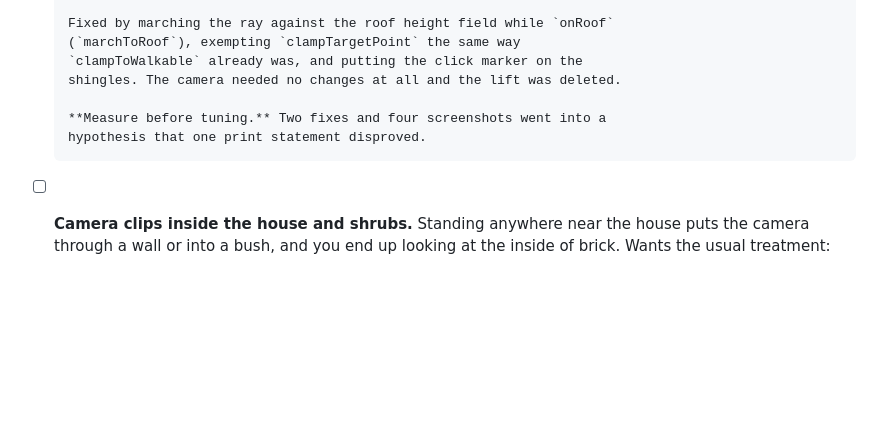
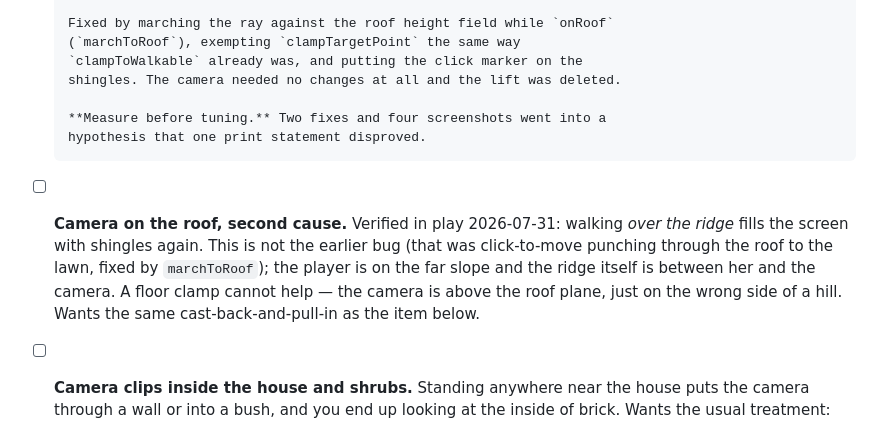
Before and after one commit to fredtracy/puppy-run, a Markdown page: notes/queue.md, the part around the change. Rendered like a GitHub page; blank space fills up the shorter version.

Commit message:
Record what the verification pass found
Verified in play: the roof ladder still works after the ravine and terrain
rework (climb, arrive, walk about); the dialogue change works (clicking
Darla plays the exchange with no menu, and repeated clicks advance the
sequence - the bubble read 'Woof! Woof!', the second exchange); the two
patio door sets read correctly on the back elevation.

New finding: the roof camera has a second, unrelated cause. Walking over
the ridge fills the screen with shingles because the ridge is between the
player and the camera. The earlier fix addressed click-to-move punching
through to the lawn, which was real and is fixed; this is a different
thing and wants the queued cast-back-and-pull-in.

Chimney collision could not be observed in play - the roof camera problem
blocks the view of it. Still simulation-verified only.

Co-Authored-By: Claude Opus 5 <noreply@anthropic.com>

```diff
--- a/notes/queue.md
+++ b/notes/queue.md
@@ -392,6 +392,14 @@ Add with `queue: <idea>` in chat — that means "park it, don't derail".
       **Measure before tuning.** Two fixes and four screenshots went into a
       hypothesis that one print statement disproved.
 
+- [ ] **Camera on the roof, second cause.** Verified in play 2026-07-31:
+      walking *over the ridge* fills the screen with shingles again. This is
+      not the earlier bug (that was click-to-move punching through the roof
+      to the lawn, fixed by `marchToRoof`); the player is on the far slope
+      and the ridge itself is between her and the camera. A floor clamp
+      cannot help — the camera is above the roof plane, just on the wrong
+      side of a hill. Wants the same cast-back-and-pull-in as the item below.
+
 - [ ] **Camera clips inside the house and shrubs.** Standing anywhere near the
       house puts the camera through a wall or into a bush, and you end up
       looking at the inside of brick. Wants the usual treatment: cast from the
```
